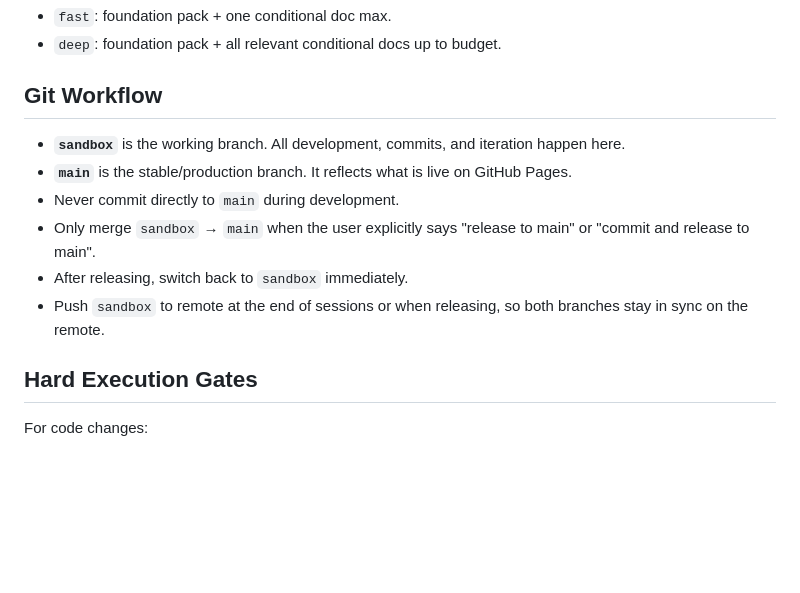
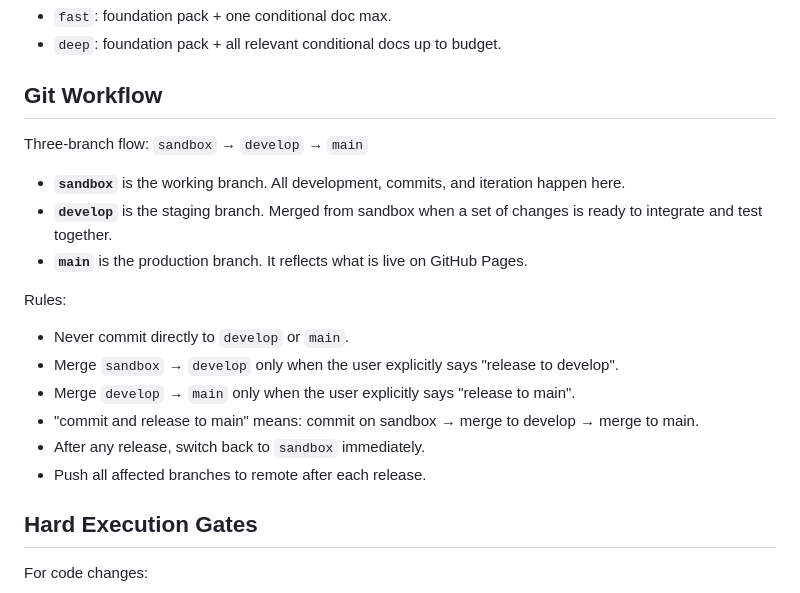
Before and after one commit to rndrssn/platoscave, a Markdown page: AGENTS.md, the part around the change. Drawn GitHub-style; blank space fills up the shorter version.

Commit message:
Update branching workflow to three-branch flow: sandbox → develop → main
Co-Authored-By: Claude Sonnet 4.6 <noreply@anthropic.com>

```diff
--- a/AGENTS.md
+++ b/AGENTS.md
@@ -100,12 +100,19 @@ Profiles:
 
 ## Git Workflow
 
+Three-branch flow: `sandbox` → `develop` → `main`
+
 - **`sandbox`** is the working branch. All development, commits, and iteration happen here.
-- **`main`** is the stable/production branch. It reflects what is live on GitHub Pages.
-- Never commit directly to `main` during development.
-- Only merge `sandbox` → `main` when the user explicitly says "release to main" or "commit and release to main".
-- After releasing, switch back to `sandbox` immediately.
-- Push `sandbox` to remote at the end of sessions or when releasing, so both branches stay in sync on the remote.
+- **`develop`** is the staging branch. Merged from sandbox when a set of changes is ready to integrate and test together.
+- **`main`** is the production branch. It reflects what is live on GitHub Pages.
+
+Rules:
+- Never commit directly to `develop` or `main`.
+- Merge `sandbox` → `develop` only when the user explicitly says "release to develop".
+- Merge `develop` → `main` only when the user explicitly says "release to main".
+- "commit and release to main" means: commit on sandbox → merge to develop → merge to main.
+- After any release, switch back to `sandbox` immediately.
+- Push all affected branches to remote after each release.
 
 ## Hard Execution Gates
 
```
Also changed, not shown: CLAUDE.md (+12 -5 lines).
